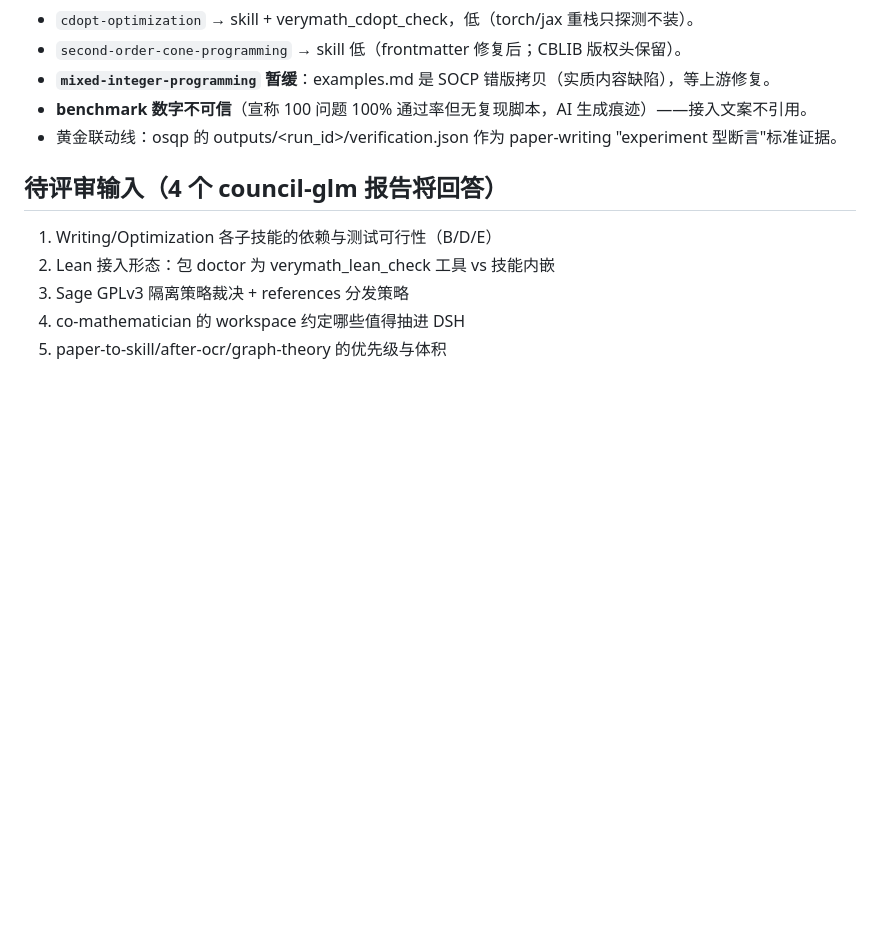
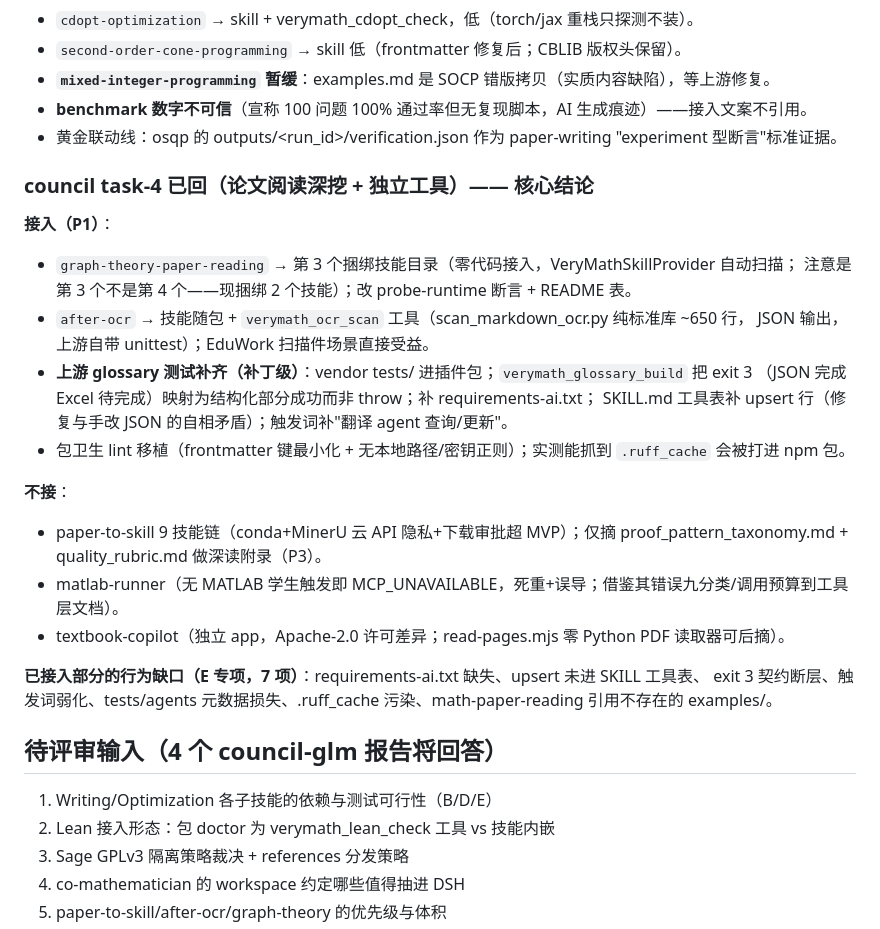
Before and after one commit to LouisUltra/dsh-verymath, a Markdown page: docs/integration-matrix.md, the part around the change. Drawn GitHub-style; blank space fills up the shorter version.

Commit message:
docs: matrix v1.4 — council task-4 verdict (graph-theory + after-ocr P1, glossary behavior-gap patch list, MIP/matlab/textbook not integrated)

```diff
--- a/docs/integration-matrix.md
+++ b/docs/integration-matrix.md
@@ -118,6 +118,27 @@
 - **benchmark 数字不可信**（宣称 100 问题 100% 通过率但无复现脚本，AI 生成痕迹）——接入文案不引用。
 - 黄金联动线：osqp 的 outputs/<run_id>/verification.json 作为 paper-writing "experiment 型断言"标准证据。
 
+### council task-4 已回（论文阅读深挖 + 独立工具）—— 核心结论
+
+**接入（P1）**：
+- `graph-theory-paper-reading` → 第 3 个捆绑技能目录（零代码接入，VeryMathSkillProvider 自动扫描；
+  注意是第 3 个不是第 4 个——现捆绑 2 个技能）；改 probe-runtime 断言 + README 表。
+- `after-ocr` → 技能随包 + `verymath_ocr_scan` 工具（scan_markdown_ocr.py 纯标准库 ~650 行，
+  JSON 输出，上游自带 unittest）；EduWork 扫描件场景直接受益。
+- **上游 glossary 测试补齐（补丁级）**：vendor tests/ 进插件包；`verymath_glossary_build` 把 exit 3
+  （JSON 完成 Excel 待完成）映射为结构化部分成功而非 throw；补 requirements-ai.txt；
+  SKILL.md 工具表补 upsert 行（修复与手改 JSON 的自相矛盾）；触发词补"翻译 agent 查询/更新"。
+- 包卫生 lint 移植（frontmatter 键最小化 + 无本地路径/密钥正则）；实测能抓到 `.ruff_cache` 会被打进 npm 包。
+
+**不接**：
+- paper-to-skill 9 技能链（conda+MinerU 云 API 隐私+下载审批超 MVP）；仅摘 proof_pattern_taxonomy.md +
+  quality_rubric.md 做深读附录（P3）。
+- matlab-runner（无 MATLAB 学生触发即 MCP_UNAVAILABLE，死重+误导；借鉴其错误九分类/调用预算到工具层文档）。
+- textbook-copilot（独立 app，Apache-2.0 许可差异；read-pages.mjs 零 Python PDF 读取器可后摘）。
+
+**已接入部分的行为缺口（E 专项，7 项）**：requirements-ai.txt 缺失、upsert 未进 SKILL 工具表、
+exit 3 契约断层、触发词弱化、tests/agents 元数据损失、.ruff_cache 污染、math-paper-reading 引用不存在的 examples/。
+
 ## 待评审输入（4 个 council-glm 报告将回答）
 
 1. Writing/Optimization 各子技能的依赖与测试可行性（B/D/E）
```
